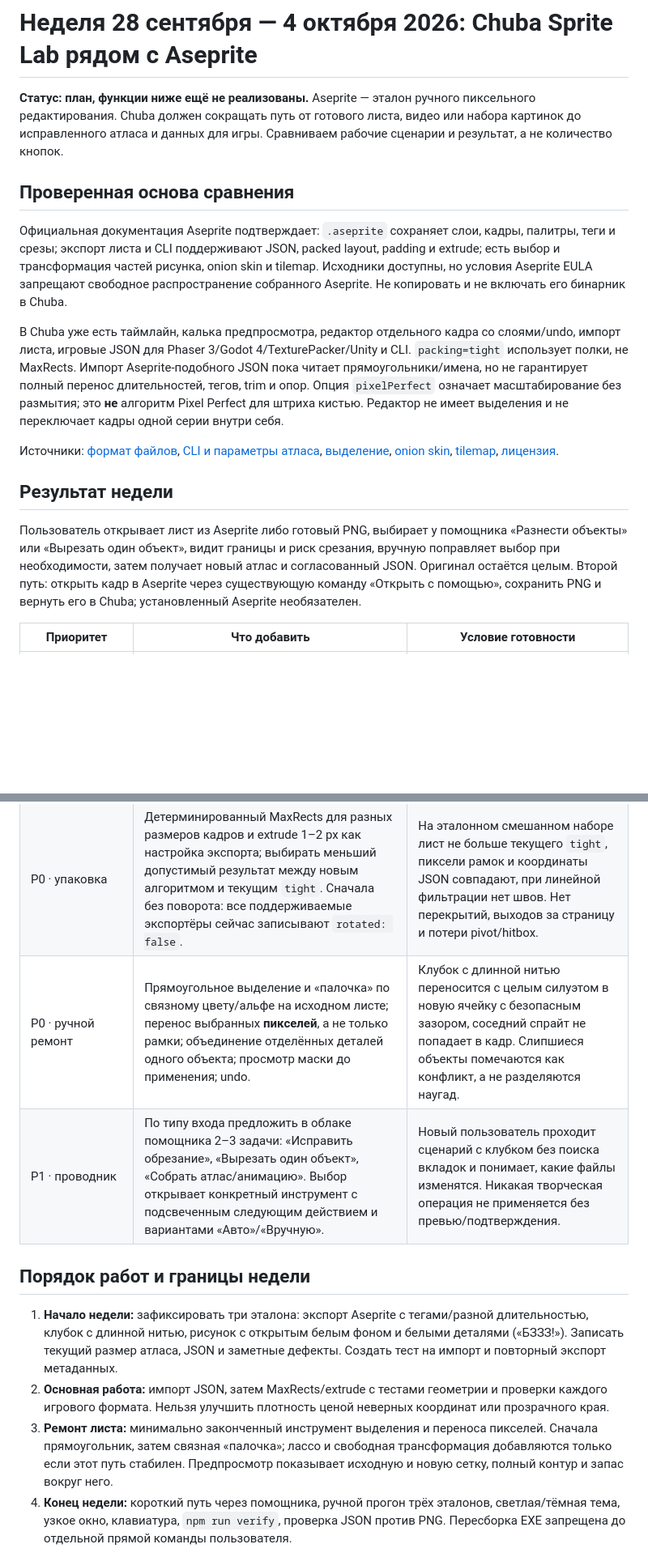
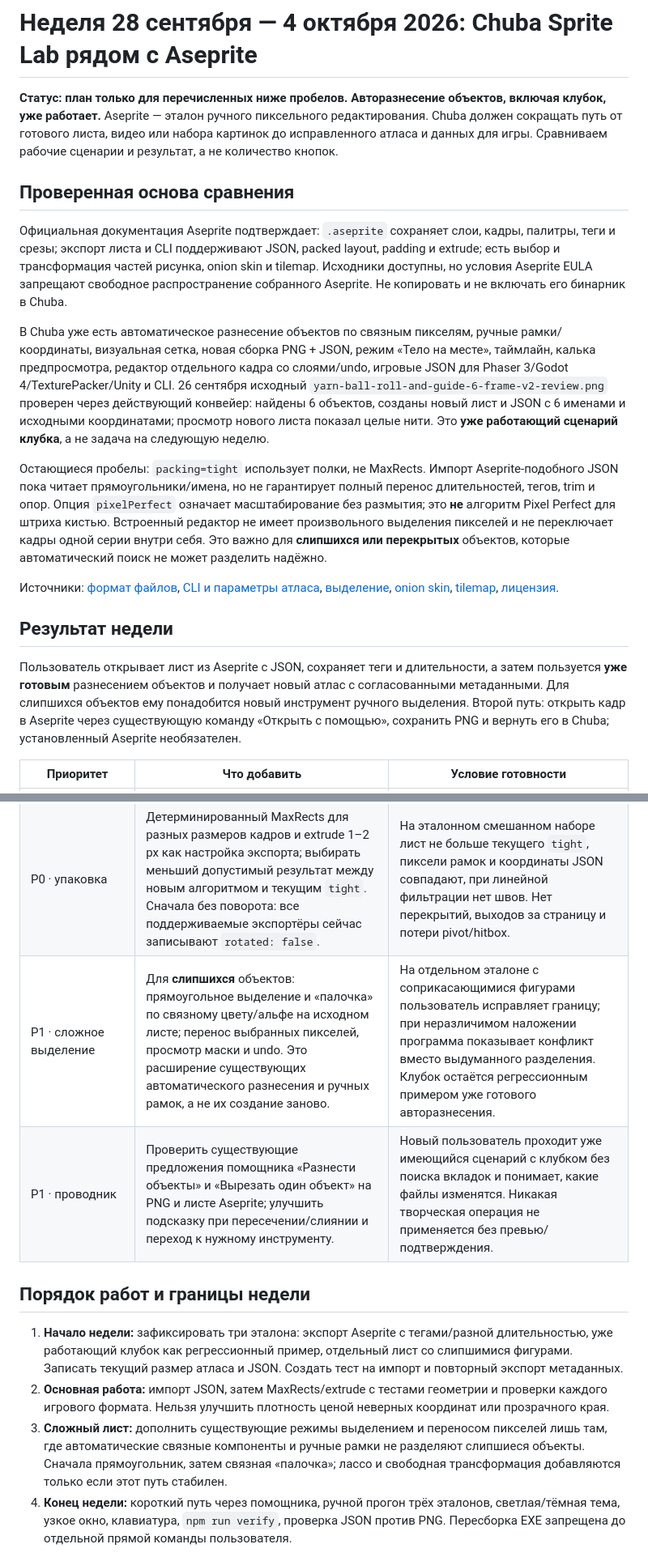
Before and after one commit to imlineking/chuba-sprite-lab, a Markdown page: docs/ASEPRITE_WEEK_PLAN.md, 2 parts joined by grey strips. Shown at 81% size. GitHub-like rendering; blank space fills up the shorter version.

Commit message:
Mark yarn sheet repair as complete in roadmap

```diff
--- a/docs/ASEPRITE_WEEK_PLAN.md
+++ b/docs/ASEPRITE_WEEK_PLAN.md
@@ -1,31 +1,33 @@
 # Неделя 28 сентября — 4 октября 2026: Chuba Sprite Lab рядом с Aseprite
 
-**Статус: план, функции ниже ещё не реализованы.** Aseprite — эталон ручного пиксельного редактирования. Chuba должен сокращать путь от готового листа, видео или набора картинок до исправленного атласа и данных для игры. Сравниваем рабочие сценарии и результат, а не количество кнопок.
+**Статус: план только для перечисленных ниже пробелов. Авторазнесение объектов, включая клубок, уже работает.** Aseprite — эталон ручного пиксельного редактирования. Chuba должен сокращать путь от готового листа, видео или набора картинок до исправленного атласа и данных для игры. Сравниваем рабочие сценарии и результат, а не количество кнопок.
 
 ## Проверенная основа сравнения
 
 Официальная документация Aseprite подтверждает: `.aseprite` сохраняет слои, кадры, палитры, теги и срезы; экспорт листа и CLI поддерживают JSON, packed layout, padding и extrude; есть выбор и трансформация частей рисунка, onion skin и tilemap. Исходники доступны, но условия Aseprite EULA запрещают свободное распространение собранного Aseprite. Не копировать и не включать его бинарник в Chuba.
 
-В Chuba уже есть таймлайн, калька предпросмотра, редактор отдельного кадра со слоями/undo, импорт листа, игровые JSON для Phaser 3/Godot 4/TexturePacker/Unity и CLI. `packing=tight` использует полки, не MaxRects. Импорт Aseprite-подобного JSON пока читает прямоугольники/имена, но не гарантирует полный перенос длительностей, тегов, trim и опор. Опция `pixelPerfect` означает масштабирование без размытия; это **не** алгоритм Pixel Perfect для штриха кистью. Редактор не имеет выделения и не переключает кадры одной серии внутри себя.
+В Chuba уже есть автоматическое разнесение объектов по связным пикселям, ручные рамки/координаты, визуальная сетка, новая сборка PNG + JSON, режим «Тело на месте», таймлайн, калька предпросмотра, редактор отдельного кадра со слоями/undo, игровые JSON для Phaser 3/Godot 4/TexturePacker/Unity и CLI. 26 сентября исходный `yarn-ball-roll-and-guide-6-frame-v2-review.png` проверен через действующий конвейер: найдены 6 объектов, созданы новый лист и JSON с 6 именами и исходными координатами; просмотр нового листа показал целые нити. Это **уже работающий сценарий клубка**, а не задача на следующую неделю.
+
+Остающиеся пробелы: `packing=tight` использует полки, не MaxRects. Импорт Aseprite-подобного JSON пока читает прямоугольники/имена, но не гарантирует полный перенос длительностей, тегов, trim и опор. Опция `pixelPerfect` означает масштабирование без размытия; это **не** алгоритм Pixel Perfect для штриха кистью. Встроенный редактор не имеет произвольного выделения пикселей и не переключает кадры одной серии внутри себя. Это важно для **слипшихся или перекрытых** объектов, которые автоматический поиск не может разделить надёжно.
 
 Источники: [формат файлов](https://www.aseprite.org/docs/files/), [CLI и параметры атласа](https://www.aseprite.org/docs/cli/), [выделение](https://www.aseprite.org/docs/selecting/), [onion skin](https://www.aseprite.org/docs/onion-skinning/), [tilemap](https://www.aseprite.org/docs/tilemap/), [лицензия](https://www.aseprite.org/faq).
 
 ## Результат недели
 
-Пользователь открывает лист из Aseprite либо готовый PNG, выбирает у помощника «Разнести объекты» или «Вырезать один объект», видит границы и риск срезания, вручную поправляет выбор при необходимости, затем получает новый атлас и согласованный JSON. Оригинал остаётся целым. Второй путь: открыть кадр в Aseprite через существующую команду «Открыть с помощью», сохранить PNG и вернуть его в Chuba; установленный Aseprite необязателен.
+Пользователь открывает лист из Aseprite с JSON, сохраняет теги и длительности, а затем пользуется **уже готовым** разнесением объектов и получает новый атлас с согласованными метаданными. Для слипшихся объектов ему понадобится новый инструмент ручного выделения. Второй путь: открыть кадр в Aseprite через существующую команду «Открыть с помощью», сохранить PNG и вернуть его в Chuba; установленный Aseprite необязателен.
 
 | Приоритет | Что добавить | Условие готовности |
 | --- | --- | --- |
 | P0 · совместимость | Импорт пары PNG + JSON Aseprite: frame rect, `rotated`, `trimmed`, `spriteSourceSize`, `sourceSize`, `duration`, `meta.frameTags`; slices/pivot, если присутствуют. Неизвестные поля сохранять для обратной выгрузки либо явно предупреждать об их потере. | Лист с несколькими тегами и разными длительностями воспроизводится в том же порядке и темпе. Поворот либо корректно распаковывается, либо импорт блокируется понятным сообщением; тихой порчи нет. |
 | P0 · упаковка | Детерминированный MaxRects для разных размеров кадров и extrude 1–2 px как настройка экспорта; выбирать меньший допустимый результат между новым алгоритмом и текущим `tight`. Сначала без поворота: все поддерживаемые экспортёры сейчас записывают `rotated: false`. | На эталонном смешанном наборе лист не больше текущего `tight`, пиксели рамок и координаты JSON совпадают, при линейной фильтрации нет швов. Нет перекрытий, выходов за страницу и потери pivot/hitbox. |
-| P0 · ручной ремонт | Прямоугольное выделение и «палочка» по связному цвету/альфе на исходном листе; перенос выбранных **пикселей**, а не только рамки; объединение отделённых деталей одного объекта; просмотр маски до применения; undo. | Клубок с длинной нитью переносится с целым силуэтом в новую ячейку с безопасным зазором, соседний спрайт не попадает в кадр. Слипшиеся объекты помечаются как конфликт, а не разделяются наугад. |
-| P1 · проводник | По типу входа предложить в облаке помощника 2–3 задачи: «Исправить обрезание», «Вырезать один объект», «Собрать атлас/анимацию». Выбор открывает конкретный инструмент с подсвеченным следующим действием и вариантами «Авто»/«Вручную». | Новый пользователь проходит сценарий с клубком без поиска вкладок и понимает, какие файлы изменятся. Никакая творческая операция не применяется без превью/подтверждения. |
+| P1 · сложное выделение | Для **слипшихся** объектов: прямоугольное выделение и «палочка» по связному цвету/альфе на исходном листе; перенос выбранных пикселей, просмотр маски и undo. Это расширение существующих автоматического разнесения и ручных рамок, а не их создание заново. | На отдельном эталоне с соприкасающимися фигурами пользователь исправляет границу; при неразличимом наложении программа показывает конфликт вместо выдуманного разделения. Клубок остаётся регрессионным примером уже готового авторазнесения. |
+| P1 · проводник | Проверить существующие предложения помощника «Разнести объекты» и «Вырезать один объект» на PNG и листе Aseprite; улучшить подсказку при пересечении/слиянии и переход к нужному инструменту. | Новый пользователь проходит уже имеющийся сценарий с клубком без поиска вкладок и понимает, какие файлы изменятся. Никакая творческая операция не применяется без превью/подтверждения. |
 
 ## Порядок работ и границы недели
 
-1. **Начало недели:** зафиксировать три эталона: экспорт Aseprite с тегами/разной длительностью, клубок с длинной нитью, рисунок с открытым белым фоном и белыми деталями («БЗЗЗ!»). Записать текущий размер атласа, JSON и заметные дефекты. Создать тест на импорт и повторный экспорт метаданных.
+1. **Начало недели:** зафиксировать три эталона: экспорт Aseprite с тегами/разной длительностью, уже работающий клубок как регрессионный пример, отдельный лист со слипшимися фигурами. Записать текущий размер атласа и JSON. Создать тест на импорт и повторный экспорт метаданных.
 2. **Основная работа:** импорт JSON, затем MaxRects/extrude с тестами геометрии и проверки каждого игрового формата. Нельзя улучшить плотность ценой неверных координат или прозрачного края.
-3. **Ремонт листа:** минимально законченный инструмент выделения и переноса пикселей. Сначала прямоугольник, затем связная «палочка»; лассо и свободная трансформация добавляются только если этот путь стабилен. Предпросмотр показывает исходную и новую сетку, полный контур и запас вокруг него.
+3. **Сложный лист:** дополнить существующие режимы выделением и переносом пикселей лишь там, где автоматические связные компоненты и ручные рамки не разделяют слипшиеся объекты. Сначала прямоугольник, затем связная «палочка»; лассо и свободная трансформация добавляются только если этот путь стабилен.
 4. **Конец недели:** короткий путь через помощника, ручной прогон трёх эталонов, светлая/тёмная тема, узкое окно, клавиатура, `npm run verify`, проверка JSON против PNG. Пересборка EXE запрещена до отдельной прямой команды пользователя.
 
 Если P0 не проходит реальные эталоны, P1 не объявлять готовым и не расширять список инструментов за счёт качества результата.
```
Also changed, not shown: other parts of docs/ASEPRITE_WEEK_PLAN.md (+1 -1 lines), ROADMAP_1_8.md (+4 -2 lines).
